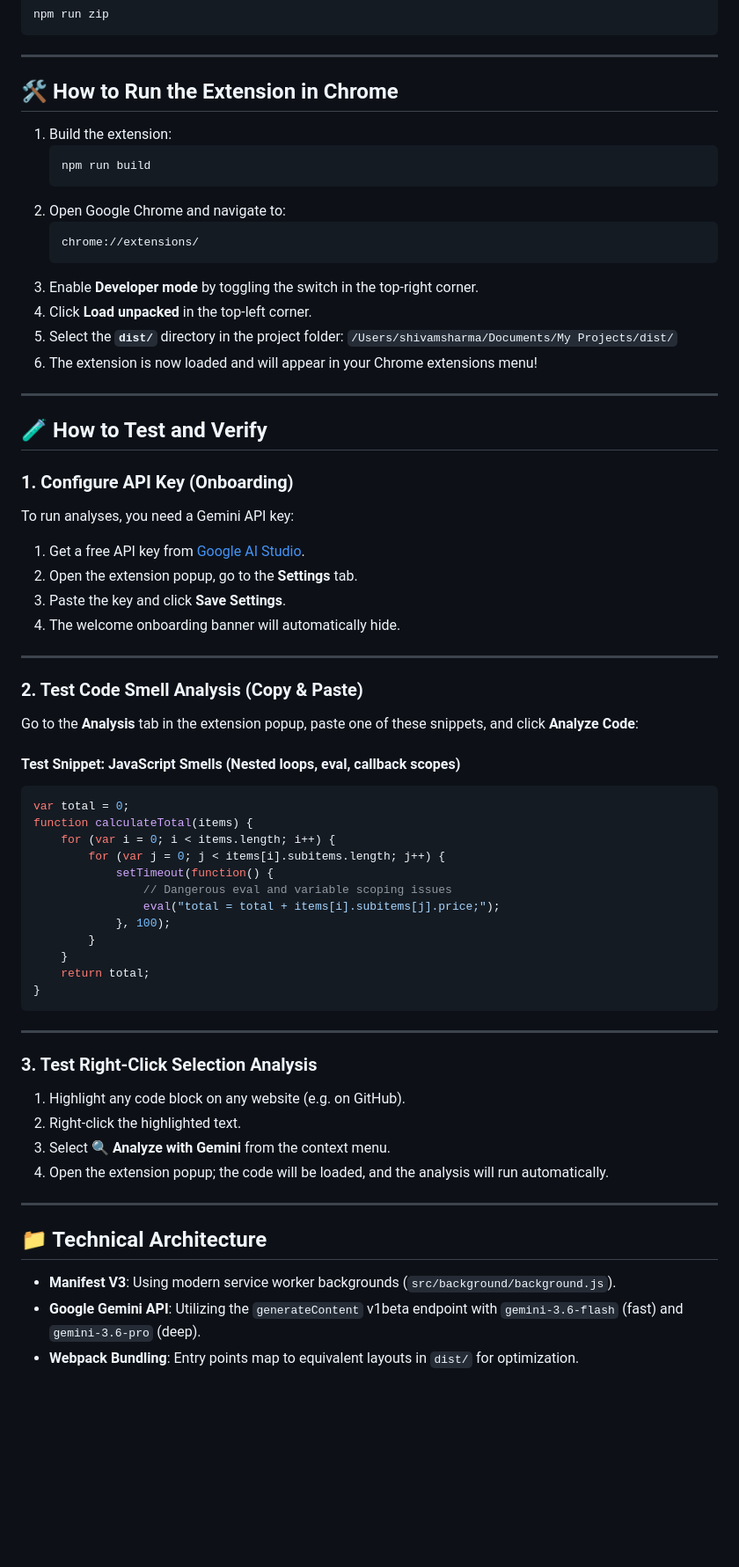
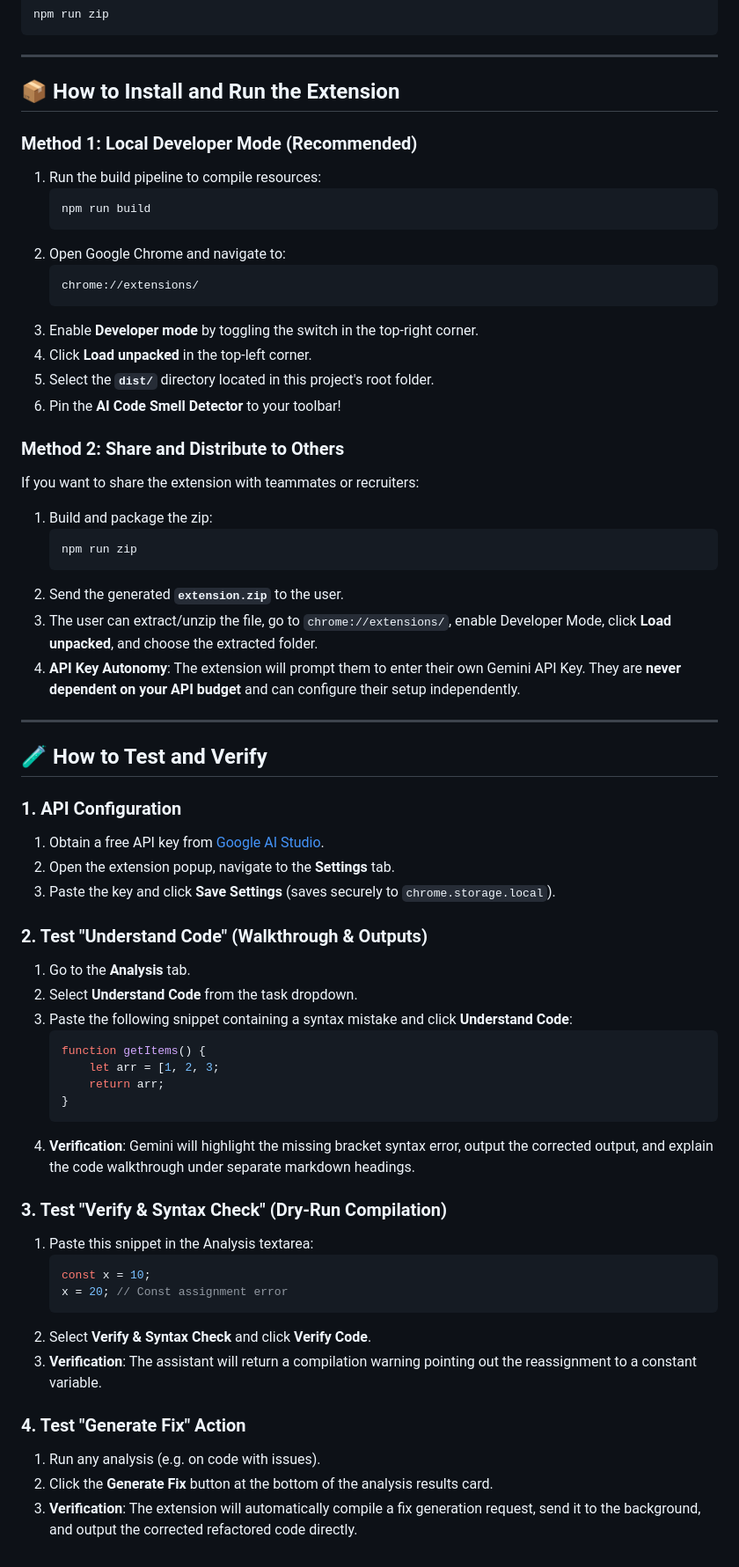
Before and after one commit to Shiiv-m/ai-code-smell-detector, a Markdown page: README.md, the part around one of its changes. Shown at 88% size. Rendered like a GitHub page; blank space fills up the shorter version.

Commit message:
Docs update: revise README to be comprehensive, recruiter-ready, and detail local configuration

````diff
--- a/README.md
+++ b/README.md
@@ -41,9 +71,10 @@ npm run zip
 
 ---
 
-## 🛠️ How to Run the Extension in Chrome
+## 📦 How to Install and Run the Extension
 
-1. Build the extension:
+### Method 1: Local Developer Mode (Recommended)
+1. Run the build pipeline to compile resources:
    ```bash
    npm run build
    ```
@@ -53,54 +84,50 @@ npm run zip
    ```
 3. Enable **Developer mode** by toggling the switch in the top-right corner.
 4. Click **Load unpacked** in the top-left corner.
-5. Select the **`dist/`** directory in the project folder:
-   `/Users/shivamsharma/Documents/My Projects/dist/`
-6. The extension is now loaded and will appear in your Chrome extensions menu!
+5. Select the **`dist/`** directory located in this project's root folder.
+6. Pin the **AI Code Smell Detector** to your toolbar!
+
+### Method 2: Share and Distribute to Others
+If you want to share the extension with teammates or recruiters:
+1. Build and package the zip:
+   ```bash
+   npm run zip
+   ```
+2. Send the generated **`extension.zip`** to the user.
+3. The user can extract/unzip the file, go to `chrome://extensions/`, enable Developer Mode, click **Load unpacked**, and choose the extracted folder.
+4. **API Key Autonomy**: The extension will prompt them to enter their own Gemini API Key. They are **never dependent on your API budget** and can configure their setup independently.
 
 ---
 
 ## 🧪 How to Test and Verify
 
-### 1. Configure API Key (Onboarding)
-To run analyses, you need a Gemini API key:
-1. Get a free API key from [Google AI Studio](https://aistudio.google.com/).
-2. Open the extension popup, go to the **Settings** tab.
-3. Paste the key and click **Save Settings**.
-4. The welcome onboarding banner will automatically hide.
+### 1. API Configuration
+1. Obtain a free API key from [Google AI Studio](https://aistudio.google.com/).
+2. Open the extension popup, navigate to the **Settings** tab.
+3. Paste the key and click **Save Settings** (saves securely to `chrome.storage.local`).
 
----
+### 2. Test "Understand Code" (Walkthrough & Outputs)
+1. Go to the **Analysis** tab.
+2. Select **Understand Code** from the task dropdown.
+3. Paste the following snippet containing a syntax mistake and click **Understand Code**:
+   ```javascript
+   function getItems() {
+       let arr = [1, 2, 3;
+       return arr;
+   }
+   ```
+4. **Verification**: Gemini will highlight the missing bracket syntax error, output the corrected output, and explain the code walkthrough under separate markdown headings.
 
-### 2. Test Code Smell Analysis (Copy & Paste)
-Go to the **Analysis** tab in the extension popup, paste one of these snippets, and click **Analyze Code**:
+### 3. Test "Verify & Syntax Check" (Dry-Run Compilation)
+1. Paste this snippet in the Analysis textarea:
+   ```javascript
+   const x = 10;
+   x = 20; // Const assignment error
+   ```
+2. Select **Verify & Syntax Check** and click **Verify Code**.
+3. **Verification**: The assistant will return a compilation warning pointing out the reassignment to a constant variable.
 
-#### Test Snippet: JavaScript Smells (Nested loops, eval, callback scopes)
-```javascript
-var total = 0;
-function calculateTotal(items) {
-    for (var i = 0; i < items.length; i++) {
-        for (var j = 0; j < items[i].subitems.length; j++) {
-            setTimeout(function() {
-                // Dangerous eval and variable scoping issues
-                eval("total = total + items[i].subitems[j].price;");
-            }, 100);
-        }
-    }
-    return total;
-}
-```
-
----
-
-### 3. Test Right-Click Selection Analysis
-1. Highlight any code block on any website (e.g. on GitHub).
-2. Right-click the highlighted text.
-3. Select **🔍 Analyze with Gemini** from the context menu.
-4. Open the extension popup; the code will be loaded, and the analysis will run automatically.
-
----
-
-## 📁 Technical Architecture
-
-- **Manifest V3**: Using modern service worker backgrounds (`src/background/background.js`).
-- **Google Gemini API**: Utilizing the `generateContent` v1beta endpoint with `gemini-3.6-flash` (fast) and `gemini-3.6-pro` (deep).
-- **Webpack Bundling**: Entry points map to equivalent layouts in `dist/` for optimization.
+### 4. Test "Generate Fix" Action
+1. Run any analysis (e.g. on code with issues).
+2. Click the **Generate Fix** button at the bottom of the analysis results card.
+3. **Verification**: The extension will automatically compile a fix generation request, send it to the background, and output the corrected refactored code directly.
````
Also changed, not shown: other parts of README.md (+38 -8 lines).
